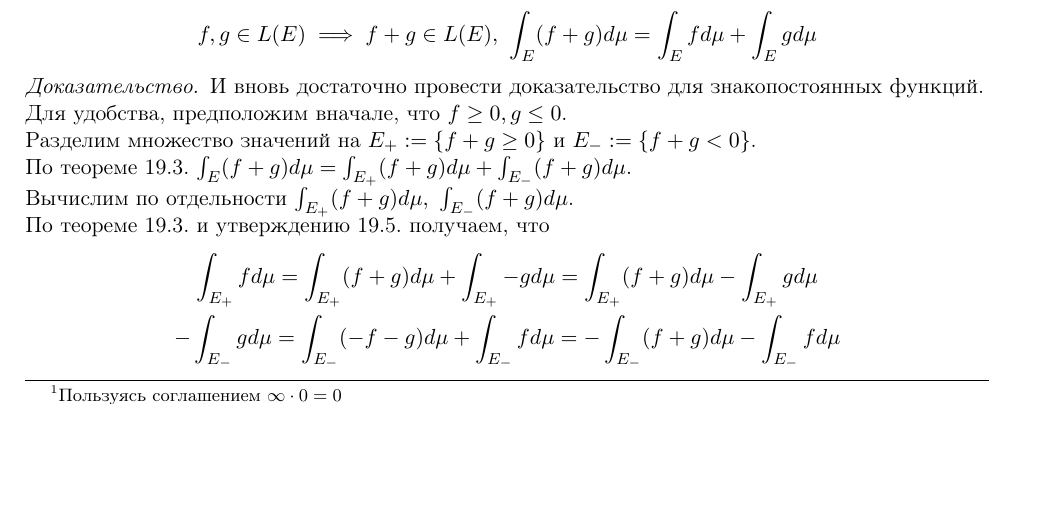
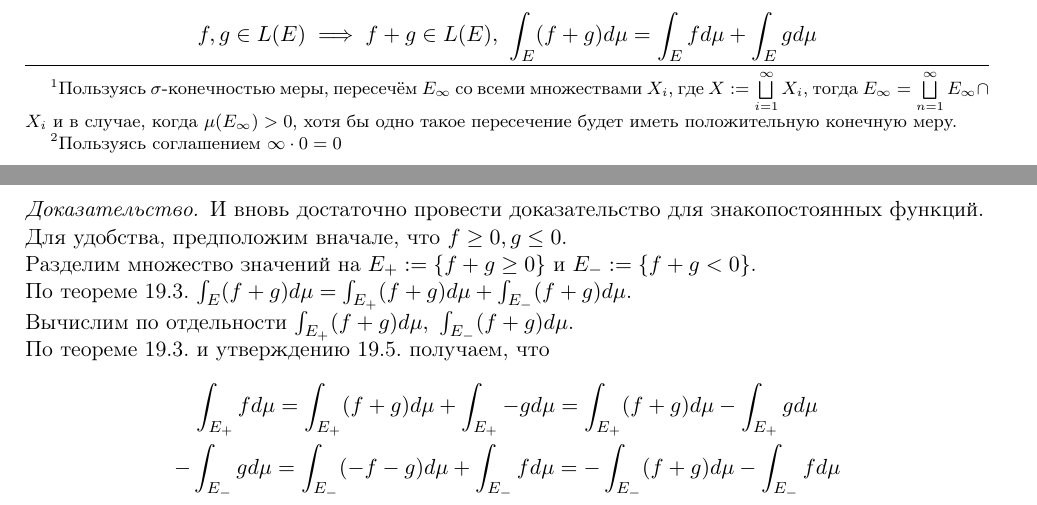
Before and after one commit to gostkin/StochasticDisciplinesMIPT, a LaTeX document (measure_theory.tex): part of page 33 of 43 before the commit and two parts of pages 33 and 34 of 43 after it, the two joined at a grey line, cut so that both start at the same text, the shorter picture padded with empty space. The pictures show the PDF file measure_theory.pdf that the author committed with the source.

Commit message:
added clarification to theorem 19.4

```diff
--- a/measure_theory.tex
+++ b/measure_theory.tex
@@ -1251,11 +1251,11 @@
 				\item Очевидно из определения.
 				\item Достаточно доказать для неотрицательных функций $ f, g: E \to \Real^{+} $. Заметим, что в случае полноты меры все эквивалентные функции либо измеримы, либо неизмеримы одновременно.\\
 				Пусть $ E' := \{ f = g \} $, тогда $ \mu(E \setminus E') = 0 $ и, пользуясь пунктом (1),
-				\[
-					\int_{E} g d\mu = \int_{E'} g d\mu + \int_{E \setminus E'} g d\mu = \int_{E'} g d\mu = \int_{E'} f d\mu = \int_{E'} f d\mu + \int_{E \setminus E'} f d\mu = \int_{E} f d\mu
-				\]
+				\begin{gather*}
+					\int_{E} g d\mu = \int_{E'} g d\mu + \int_{E \setminus E'} g d\mu = \int_{E'} g d\mu =\\= \int_{E'} f d\mu = \int_{E'} f d\mu + \int_{E \setminus E'} f d\mu = \int_{E} f d\mu
+				\end{gather*}
 				\item И снова достаточно доказать для $ f: E \to \Real^{+},\ f \in L(E),\ E \in \Sigma $.\\
-				Положим $ E_{\infty} := \{ f = \infty \} $ и выберем $ F_{\infty} \in \Sigma,\ F_{\infty} \subset E_{\infty},\ \mu(F_{\infty}) < \infty $.\\
+				Положим $ E_{\infty} := \{ f = \infty \} $ и выберем $ F_{\infty} \in \Sigma,\ F_{\infty} \subset E_{\infty},\ \mu(F_{\infty}) < \infty $\footnote{Пользуясь $ \sigma $-конечностью меры, пересечём $ E_{\infty} $ со всеми множествами $ X_{i} $, где $ X := \bigsqcup\limits_{i=1}^{\infty} X_{i} $, тогда $ E_{\infty} = \bigsqcup\limits_{n=1}^{\infty} E_{\infty} \cap X_{i} $ и в случае, когда $ \mu(E_{\infty}) > 0 $, хотя бы одно такое пересечение будет иметь положительную конечную меру.}.\\
 				Рассмотрим последовательность функций из $ \mbox{SF}(f) $: $ h_{n} := n \mathbf{I}_{F_{\infty}} $.\\
 				По определению интеграла Лебега\footnote{Пользуясь соглашением $ \infty \cdot 0 = 0 $},
 				\[ +\infty > \int_{E} f d\mu \ge \sup\limits_{n} \int_{E} h_{n} d\mu = \sup\limits_{n} n \mathbf{I}_{F_{\infty}} = +\infty \cdot \mu(F_{\infty}) \]
```
Also changed, not shown: measure_theory.pdf.
